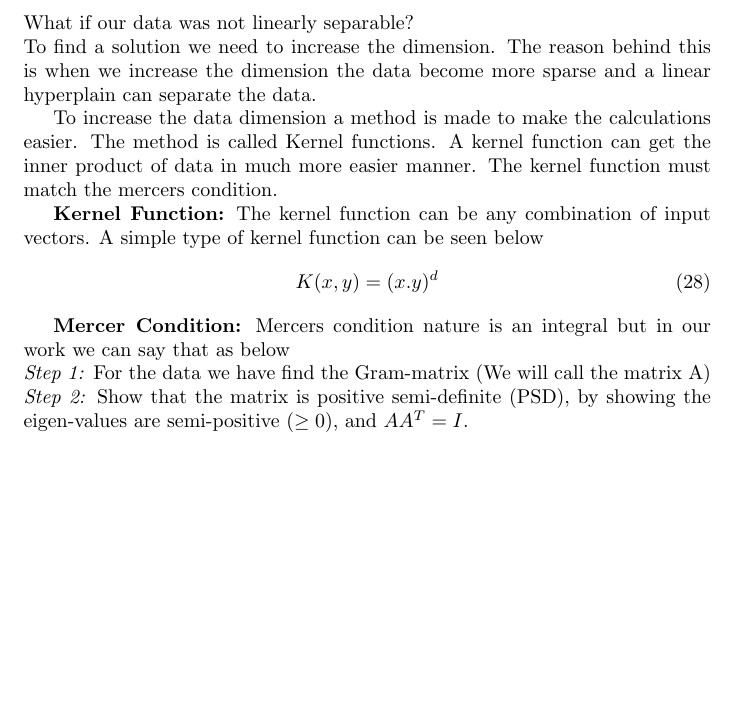
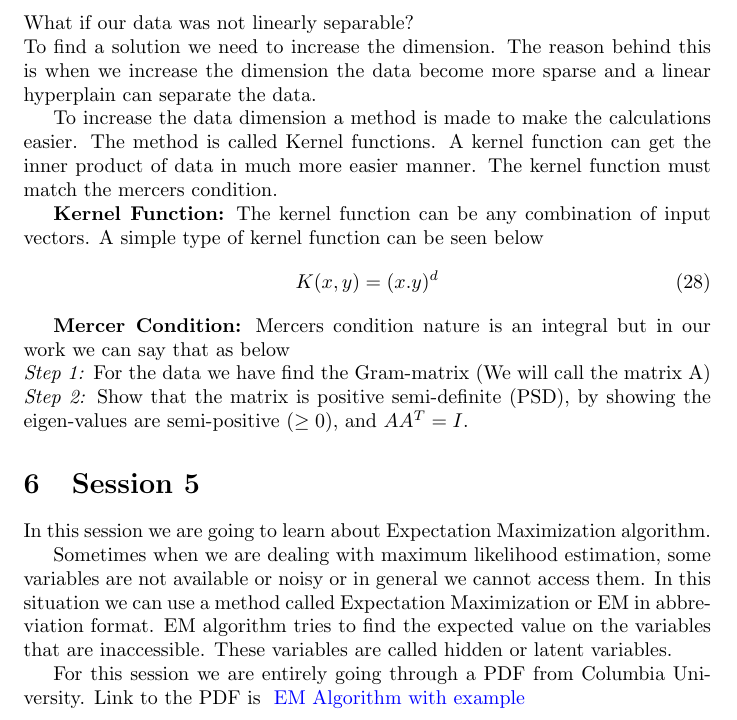
Before and after one commit to amindadgar/Pattern-Recognition-Review, a LaTeX document (main.tex): part of page 8 of 8, cut so that both start at the same text, the shorter picture padded with empty space. Compiled offline with pdfLaTeX.

Commit message:
Session 5 notes added!

```diff
--- a/main.tex
+++ b/main.tex
@@ -1,6 +1,8 @@
 \documentclass{article}
 \usepackage[hidelinks]{hyperref}
 \usepackage[utf8]{inputenc}
+\usepackage{xcolor}
+
 
 \title{Pattern-Recognition-Review}
 \author{Mohammad Amin Dadgar}
@@ -234,4 +236,11 @@ To increase the data dimension a method is made to make the calculations easier.
 \textbf{Mercer Condition:} Mercers condition nature is an integral but in our work we can say that as below \\
 \textit{Step 1:} For the data we have find the Gram-matrix (We will call the matrix A)\\
 \textit{Step 2:} Show that the matrix is positive semi-definite (PSD), by showing the eigen-values are semi-positive ($\geq 0$), and $ A A^T = I$.
+
+\section{Session 5}
+In this session we are going to learn about Expectation Maximization algorithm. \par
+Sometimes when we are dealing with maximum likelihood estimation, some variables are not available or noisy or in general we cannot access them. In this situation we can use a method called Expectation Maximization or EM in abbreviation format. EM algorithm tries to find the expected value on the variables that are inaccessible. These variables are called hidden or latent variables. \par
+For this session we are entirely going through a PDF from Columbia University. Link to the PDF is \color{blue}{ \href{http://www.columbia.edu/~mh2078/MachineLearningORFE/EM_Algorithm.pdf}{EM Algorithm with example}}
+
+
 \end{document}
```
Also changed, not shown: Pattern_Recognition_Review.pdf.
